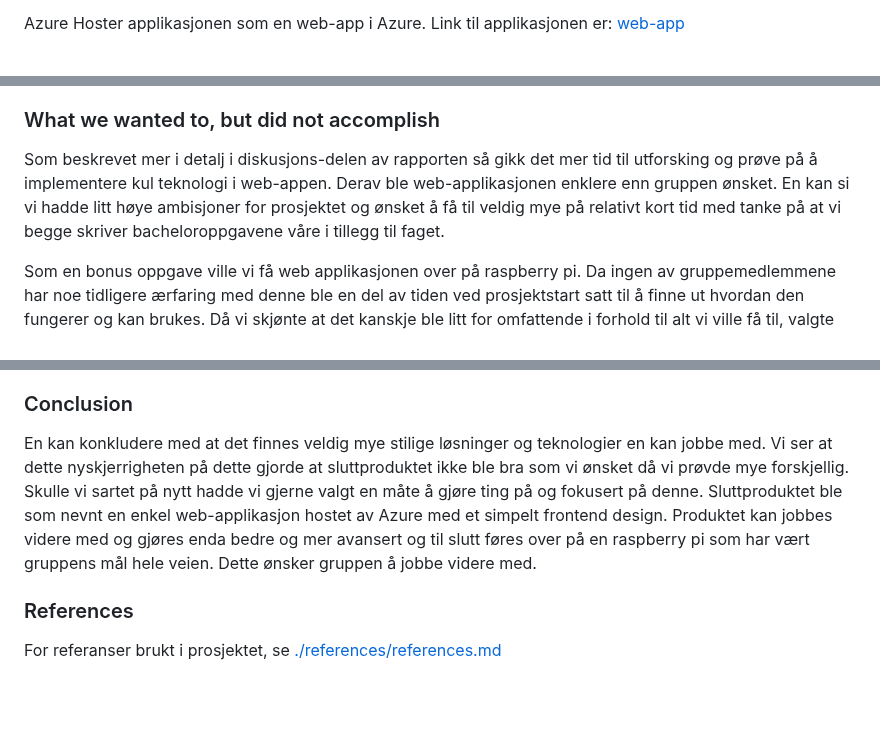
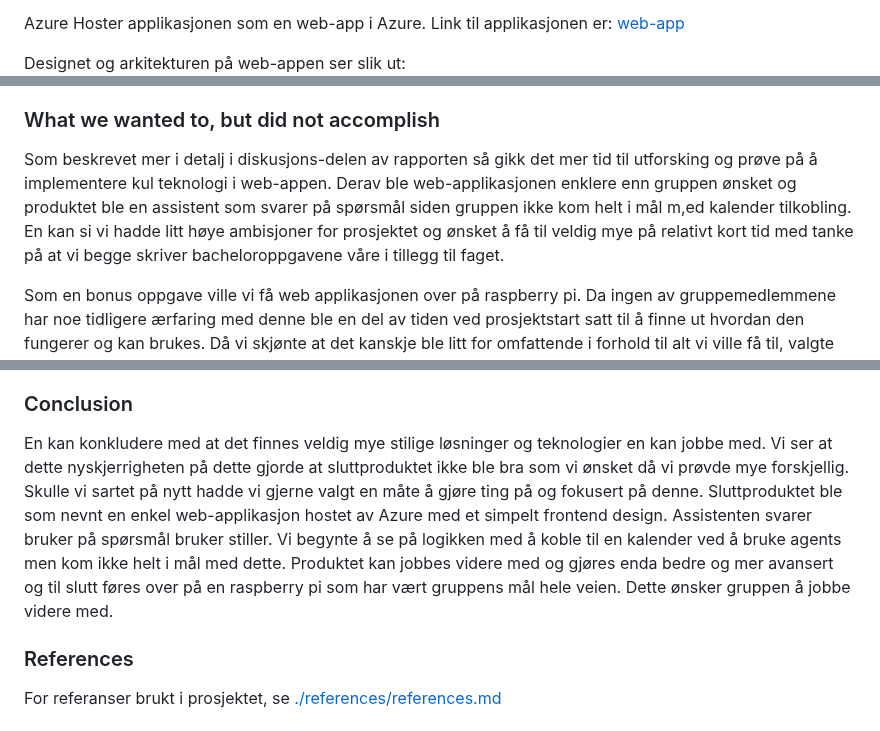
Before and after one commit to donadelicc/nova, a Markdown page: reports/report.md, 3 parts joined by grey strips. Rendered like a GitHub page; blank space fills up the shorter version.

```diff
--- a/reports/report.md
+++ b/reports/report.md
@@ -49,7 +49,7 @@ Azure
 Hoster applikasjonen som en web-app i Azure. Link til applikasjonen er:
 [web-app](https://youraiassistant.azurewebsites.net)
 
-
+Designet og arkitekturen på web-appen ser slik ut:
 ![Design](../assets/images/design.drawio.png)
 
 
@@ -65,7 +65,7 @@ Gruppen har også laget en notebook som tar inn forslag til navn, lest inn av et
 
 ### What we wanted to, but did not accomplish
 
-Som beskrevet mer i detalj i diskusjons-delen av rapporten så gikk det mer tid til utforsking og prøve på å implementere kul teknologi i web-appen. Derav ble web-applikasjonen enklere enn gruppen ønsket. En kan si vi hadde litt høye ambisjoner for prosjektet og ønsket å få til veldig mye på relativt kort tid med tanke på at vi begge skriver bacheloroppgavene våre i tillegg til faget.
+Som beskrevet mer i detalj i diskusjons-delen av rapporten så gikk det mer tid til utforsking og prøve på å implementere kul teknologi i web-appen. Derav ble web-applikasjonen enklere enn gruppen ønsket og produktet ble en assistent som svarer på spørsmål siden gruppen ikke kom helt i mål m,ed kalender tilkobling. En kan si vi hadde litt høye ambisjoner for prosjektet og ønsket å få til veldig mye på relativt kort tid med tanke på at vi begge skriver bacheloroppgavene våre i tillegg til faget.
 
 Som en bonus oppgave ville vi få web applikasjonen over på raspberry pi. Da ingen av gruppemedlemmene har noe tidligere ærfaring med denne ble en del av tiden ved prosjektstart satt til å finne ut hvordan den fungerer og kan brukes. Då vi skjønte at det kanskje ble litt for omfattende i forhold til alt vi ville få til, valgte gruppen å prioritere web-applikasjonen.
 
@@ -79,7 +79,7 @@ Gruppen vil få til å lage en fungerende web-applikasjon til prosjektets sluttd
 
 ### Conclusion
 
-En kan konkludere med at det finnes veldig mye stilige løsninger og teknologier en kan jobbe med. Vi ser at dette nyskjerrigheten på dette gjorde at sluttproduktet ikke ble bra som vi ønsket då vi prøvde mye forskjellig. Skulle vi sartet på nytt hadde vi gjerne valgt en måte å gjøre ting på og fokusert på denne. Sluttproduktet ble som nevnt en enkel web-applikasjon hostet av Azure med et simpelt frontend design. Produktet kan jobbes videre med og gjøres enda bedre og mer avansert og til slutt føres over på en raspberry pi som har vært gruppens mål hele veien. Dette ønsker gruppen å jobbe videre med.
+En kan konkludere med at det finnes veldig mye stilige løsninger og teknologier en kan jobbe med. Vi ser at dette nyskjerrigheten på dette gjorde at sluttproduktet ikke ble bra som vi ønsket då vi prøvde mye forskjellig. Skulle vi sartet på nytt hadde vi gjerne valgt en måte å gjøre ting på og fokusert på denne. Sluttproduktet ble som nevnt en enkel web-applikasjon hostet av Azure med et simpelt frontend design. Assistenten svarer bruker på spørsmål bruker stiller. Vi begynte å se på logikken med å koble til en kalender ved å bruke agents men kom ikke helt i mål med dette. Produktet kan jobbes videre med og gjøres enda bedre og mer avansert og til slutt føres over på en raspberry pi som har vært gruppens mål hele veien. Dette ønsker gruppen å jobbe videre med.
 
 ### References
 
```
